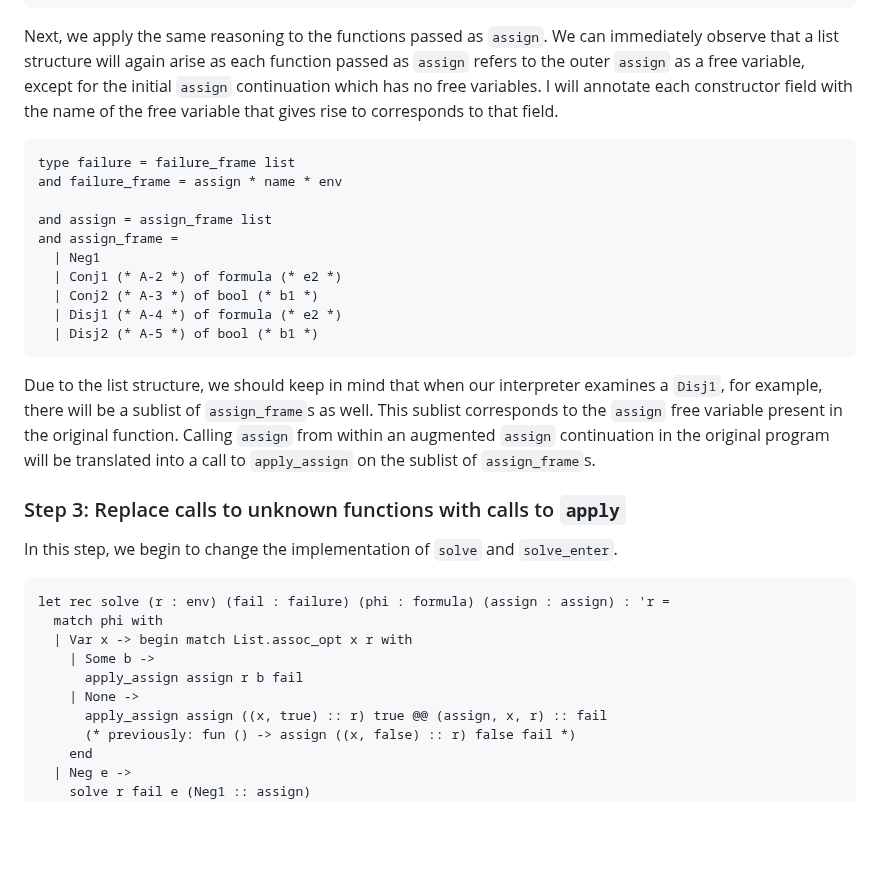
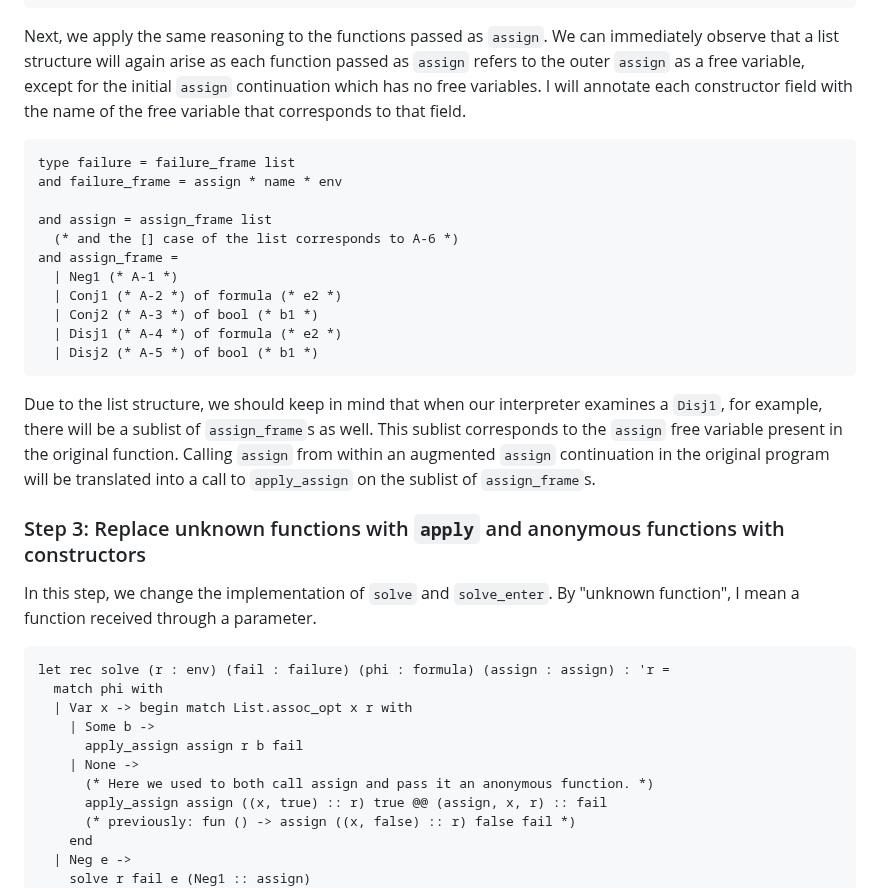
Before and after one commit to tsani/jerrington.me, a Markdown page: posts/2023-02-12-defunctionalizing-continuations.md, the part around one of its changes. GitHub-like rendering; blank space fills up the shorter version.

Commit message:
post article about defunctionalizing continuations

````diff
--- a/drafts/2023-01-30-defunctionalizating-continuations.md
+++ b/posts/2023-02-12-defunctionalizing-continuations.md
@@ -347,16 +347,17 @@ type failure = failure_frame list
 Next, we apply the same reasoning to the functions passed as `assign`. We can immediately observe
 that a list structure will again arise as each function passed as `assign` refers to the outer
 `assign` as a free variable, except for the initial `assign` continuation which has no free
-variables. I will annotate each constructor field with the name of the free variable that gives
-rise to corresponds to that field.
+variables. I will annotate each constructor field with the name of the free variable that
+corresponds to that field.
 
 ```ocaml
 type failure = failure_frame list
 and failure_frame = assign * name * env
 
 and assign = assign_frame list
+  (* and the [] case of the list corresponds to A-6 *)
 and assign_frame =
-  | Neg1
+  | Neg1 (* A-1 *)
   | Conj1 (* A-2 *) of formula (* e2 *)
   | Conj2 (* A-3 *) of bool (* b1 *)
   | Disj1 (* A-4 *) of formula (* e2 *)
@@ -369,9 +370,10 @@ example, there will be a sublist of `assign_frame`s as well. This sublist corres
 `assign` continuation in the original program will be translated into a call to `apply_assign` on
 the sublist of `assign_frame`s.
 
-### Step 3: Replace calls to unknown functions with calls to `apply`
+### Step 3: Replace unknown functions with `apply` and anonymous functions with constructors
 
-In this step, we begin to change the implementation of `solve` and `solve_enter`.
+In this step, we change the implementation of `solve` and `solve_enter`.
+By "unknown function", I mean a function received through a parameter.
 
 ```ocaml
 let rec solve (r : env) (fail : failure) (phi : formula) (assign : assign) : 'r =
@@ -380,6 +382,7 @@ let rec solve (r : env) (fail : failure) (phi : formula) (assign : assign) : 'r
     | Some b ->
       apply_assign assign r b fail
     | None ->
+      (* Here we used to both call assign and pass it an anonymous function. *)
       apply_assign assign ((x, true) :: r) true @@ (assign, x, r) :: fail
       (* previously: fun () -> assign ((x, false) :: r) false fail *)
     end
````
Also changed, not shown: other parts of posts/2023-02-12-defunctionalizing-continuations.md (+75 -3 lines).
